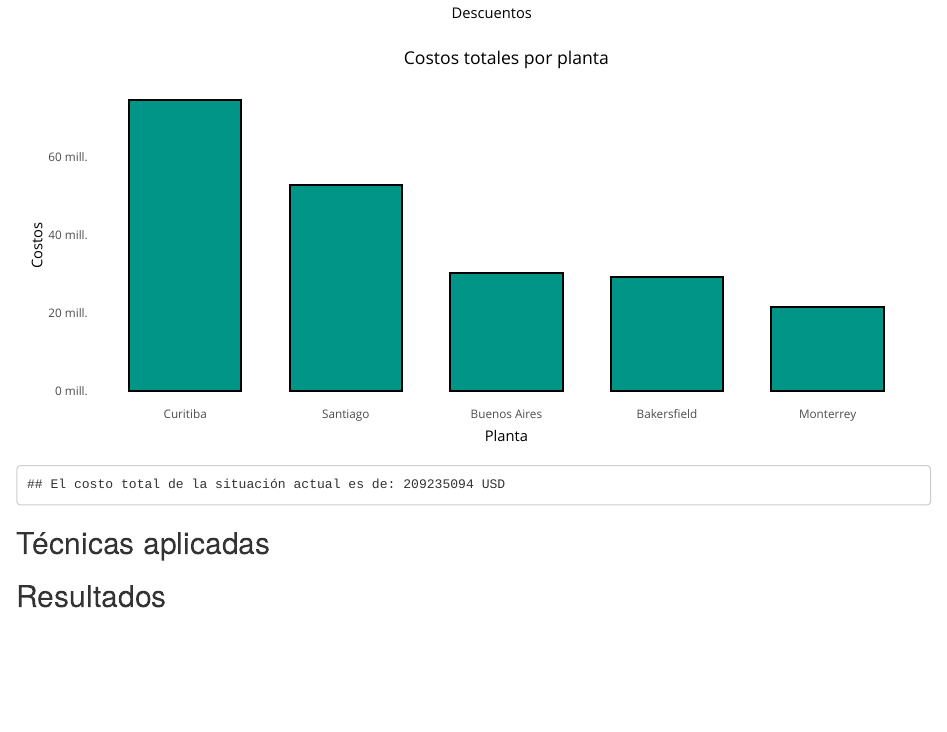
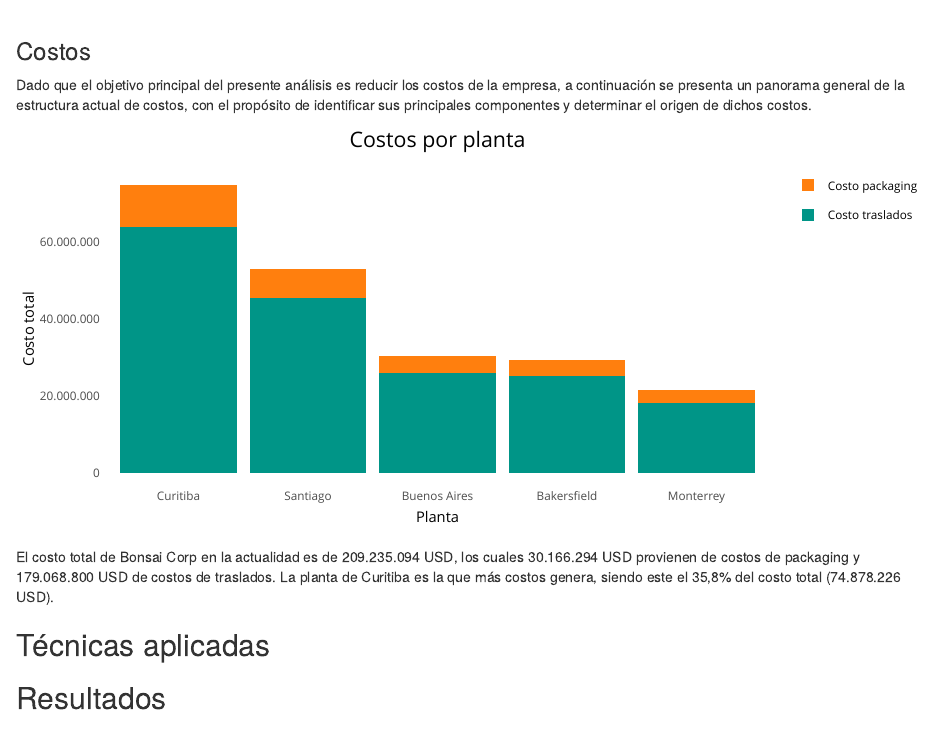
Before and after one commit to Franco-Santini/DataChallenge2026, an R Markdown document (Informe.Rmd): the page in a window 1100 px wide, from 10570 px down before the commit and from 10600 px down after it. Rendered offline with R 4.5, knitr and Pandoc, with nearby package versions; folded parts are opened; drawn as R Markdown's standard HTML page in place of the format the file asks for.

Commit message:
eda: cosotos

````diff
--- a/Informe.Rmd
+++ b/Informe.Rmd
@@ -324,6 +324,8 @@ library(ggplot2)
 library(plotly)
 library(scales)
 library(htmltools)
+library(tibble)
+library(tidyr)
 
 procurement <- read.csv("Datos modificados/procurement_modificado.csv")
 catalogo_especificaciones <- read.csv("Datos modificados/catalogo_especificaciones.csv")
@@ -623,6 +625,10 @@ htmltools::div(
 
 ```
 
+### Costos
+
+Dado que el objetivo principal del presente análisis es reducir los costos de la empresa, a continuación se presenta un panorama general de la estructura actual de costos, con el propósito de identificar sus principales componentes y determinar el origen de dichos costos.
+
 ```{r, fig.width=6, fig.height=5, fig.align='center'}
 
 # Costo total por planta
@@ -638,34 +644,93 @@ costo_por_planta2 <- colSums(catalogo_especificaciones_operaciones |> select(cos
                                                                              costo_pallets_planta_monterrey,
                                                                              costo_pallets_planta_santiago))
 
-costo_por_planta = costo_por_planta1 + costo_por_planta2
 
-costo_por_planta_df = data.frame(planta = names(costo_por_planta), costos = costo_por_planta, row.names = NULL)
-costo_por_planta_df$planta = recode(costo_por_planta_df$planta, "costo_total_planta_bakersfield" = "Bakersfield",
-                                                                "costo_total_planta_buenos_aires" = "Buenos Aires",
-                                                                "costo_total_planta_curitiba" = "Curitiba",
-                                                                "costo_total_planta_monterrey" = "Monterrey",
-                                                                "costo_total_planta_santiago" = "Santiago")
+costos_plantas <- tibble(
+  ciudad = c(
+    "Bakersfield",
+    "Buenos Aires",
+    "Curitiba",
+    "Monterrey",
+    "Santiago"
+  ),
+  costo_total = as.numeric(costo_por_planta1),
+  costo_pallets = as.numeric(costo_por_planta2)
+)
 
-g7 = ggplot(costo_por_planta_df) +
-      aes(x = reorder(planta, -costos), y = costos, text = paste0("Planta: ", planta, "<br>Costo: ", comma(costos))) +
-      geom_col(color = "black", fill = "#009587", width = 0.7) +
-      scale_y_continuous(labels = label_number(scale = 1e-6, suffix = " mill.")) +
-      labs(x = "Planta", y = "Costos", title = "Costos totales por planta") +
-      theme_minimal() +
-      theme(plot.title = element_text(hjust = 0.5),
-            panel.grid = element_blank())
+costos_plot <- costos_plantas %>%
+  arrange(desc(costo_total)) %>%
+  mutate(
+    ciudad = factor(ciudad, levels = ciudad)
+  ) %>%
+  pivot_longer(
+    cols = c(costo_total, costo_pallets),
+    names_to = "tipo_costo",
+    values_to = "costo"
+  ) %>%
+  mutate(
+    tipo_costo = recode(tipo_costo,
+                        costo_total = "Costo packaging",
+                        costo_pallets = "Costo traslados")
+  )
+
+g7 <- ggplot(costos_plot,
+             aes(x = ciudad,
+                 y = costo,
+                 fill = tipo_costo,
+                 text = paste0(
+                   "Planta: ", ciudad,
+                   "<br>Tipo: ", tipo_costo,
+                   "<br>Costo: ", scales::label_number(
+                     big.mark = ".",
+                     decimal.mark = ","
+                   )(costo)
+                 ))) +
+  geom_col() +
+  labs(
+    title = "Costos por planta",
+    x = "Planta",
+    y = "Costo total",
+    fill = NULL
+  ) +
+  scale_fill_manual(
+  values = c(
+    "Costo packaging" = "#ff7f0e",
+    "Costo traslados" = "#009587"
+   )
+  ) +
+  scale_y_continuous(
+    labels = scales::label_number(big.mark = ".", decimal.mark = ",")
+  ) +
+  theme_minimal() +
+  theme(
+    plot.title = element_text(hjust = 0.5, size = 16),
+    panel.grid = element_blank()
+  )
 
 htmltools::div(
   style = "display: flex; justify-content: center;",
   ggplotly(g7, tooltip = "text")
 )
 
-# Costo total de todos los productos vendidos en la situación actual
-costo_total_actual <- sum(catalogo_especificaciones_operaciones$costo_total) + sum(catalogo_especificaciones_operaciones$costo_pallets_total)
-cat("El costo total de la situación actual es de:", costo_total_actual, "USD")
 
+#costo_total_actual <- sum(costos_plantas$costo_total) + sum(costos_plantas$costo_pallets)
+#costo_packaging_actual = sum(costos_plantas$costo_total)
+#costo_pallets_actual = sum(costos_plantas$costo_pallets)
+#cat("El costo total de la situación actual es de:", costo_total_actual, "USD")
+#cat("El costo de packaging total de la situación actual es de:", costo_packaging_actual, "USD")
+#cat("El costo de pallets total de la situación actual es de:", costo_pallets_actual, "USD")
+
+costos_plantas <- costos_plantas %>%
+  mutate(
+    porcentaje_costo = costo_total / sum(costo_total),
+    porcentaje_costo = scales::percent(porcentaje_costo,
+                                       accuracy = 0.1,
+                                       decimal.mark = ",")
+  )
 ```
+
+El costo total de Bonsai Corp en la actualidad es de 209.235.094 USD, los cuales 30.166.294 USD provienen de costos de packaging y 179.068.800 USD de costos de traslados. La planta de Curitiba es la que más costos genera, siendo este el  35,8% del costo total (74.878.226 USD).
+
 
 
 ## Técnicas aplicadas
````
Also changed, not shown: Informe.Rmd (2 more changed lines).
